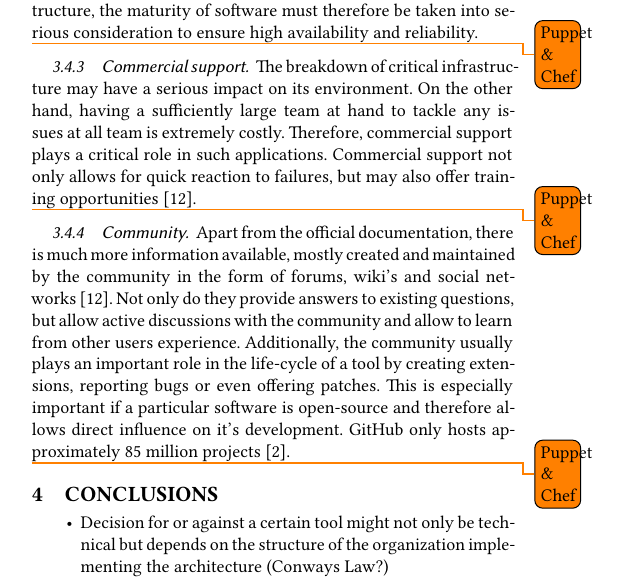
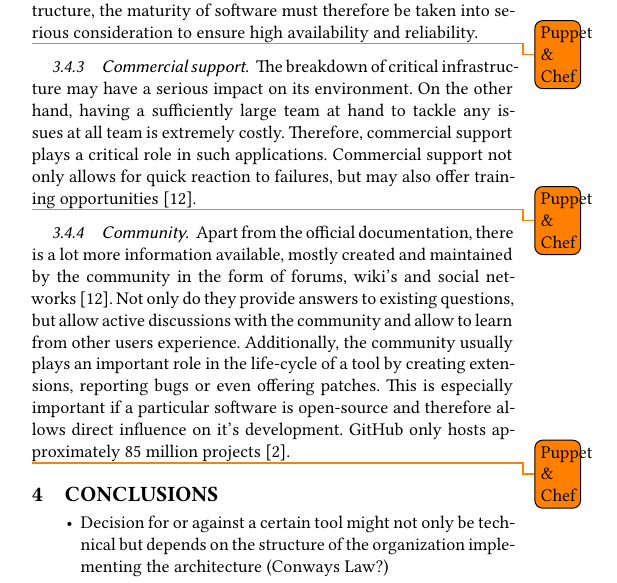
Before and after one commit to FoxAviation/TUM_ISDS, a LaTeX paper (Report/report.tex, which reads Report/content/support.tex): part of one column of page 3 of 4, cut so that both start at the same text. Compiled offline with XeLaTeX.

Commit message:
Minor change

```diff
--- a/Report/content/support.tex
+++ b/Report/content/support.tex
@@ -23,6 +23,6 @@ The breakdown of critical infrastructure may have a serious impact on its enviro
 
 \subsubsection{Community}
 
-Apart from the official documentation, there is much more information available, mostly created and maintained by the community in the form of forums, wiki's and social networks \cite{delaet2010survey}. Not only do they provide answers to existing questions, but allow active discussions with the community and allow to learn from other users experience. Additionally, the community usually plays an important role in the life-cycle of a tool by creating extensions, reporting bugs or even offering patches. This is especially important if a particular software is open-source and therefore allows direct influence on it's development. GitHub only hosts approximately 85 million projects \cite{githubabout}.
+Apart from the official documentation, there is a lot more information available, mostly created and maintained by the community in the form of forums, wiki's and social networks \cite{delaet2010survey}. Not only do they provide answers to existing questions, but allow active discussions with the community and allow to learn from other users experience. Additionally, the community usually plays an important role in the life-cycle of a tool by creating extensions, reporting bugs or even offering patches. This is especially important if a particular software is open-source and therefore allows direct influence on it's development. GitHub only hosts approximately 85 million projects \cite{githubabout}.
 
 \todo{Puppet \& Chef}
```
